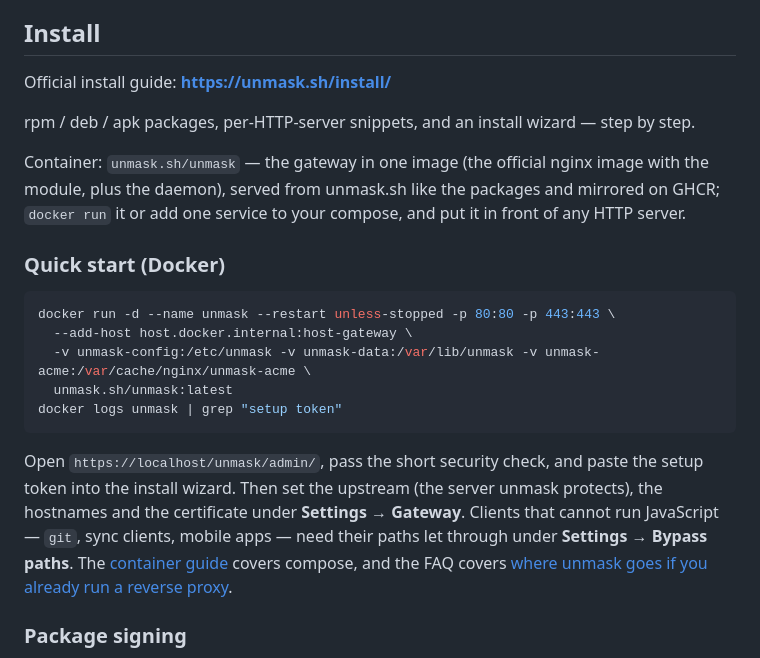
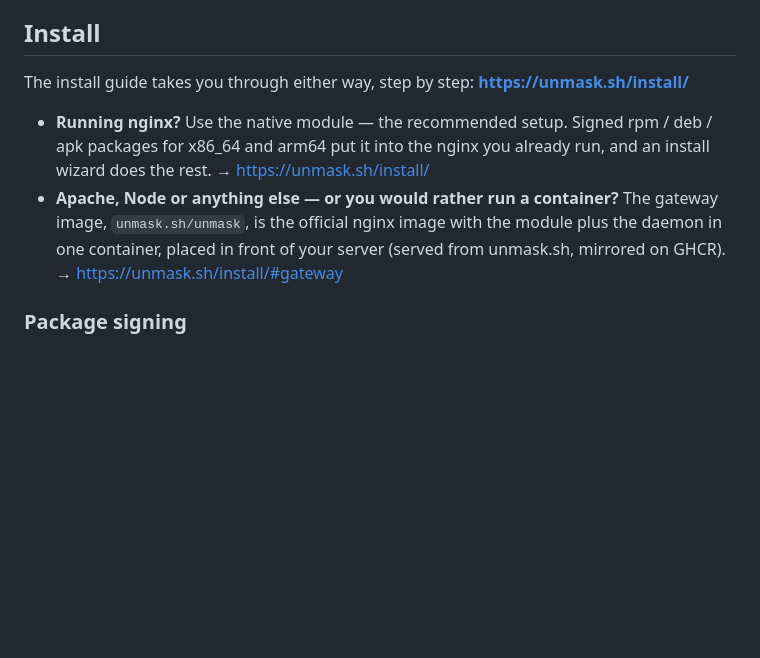
Before and after one commit to unmask-sh/unmask, a Markdown page: README.md, the part around the change. GitHub-like rendering; blank space fills up the shorter version.

Commit message:
readme: the install section points both ways to the install guide
The section led with a full `docker run` quick start while the native
module -- the recommended setup -- had one link: a reader coming from
GitHub saw the container as the main way in.  And the quick start was a
partial copy of the guide: on a host where another proxy already holds
:80 and :443, which is most self-hosted ones, the command fails, and the
guide's step that moves that proxy aside was not in it.

Now the section says which way to take and links each to the install
guide: nginx -> the native module (recommended), anything else or a
container -> the gateway steps (unmask.sh/install/#gateway, which now
opens that path).  The two notes the quick start carried went to the guide
itself: non-browser clients and Bypass paths (common snags, both paths),
and the FAQ on running beside an existing reverse proxy (gateway step 2).

````diff
--- a/README.md
+++ b/README.md
@@ -34,23 +34,12 @@ ranges wherever the vendor publishes them.
 
 ## Install
 
-Official install guide: **https://unmask.sh/install/**
+The install guide takes you through either way, step by step: **https://unmask.sh/install/**
 
-rpm / deb / apk packages, per-HTTP-server snippets, and an install wizard — step by step.
-
-Container: `unmask.sh/unmask` — the gateway in one image (the official nginx image with the module, plus the daemon), served from unmask.sh like the packages and mirrored on GHCR; `docker run` it or add one service to your compose, and put it in front of any HTTP server.
-
-### Quick start (Docker)
-
-```sh
-docker run -d --name unmask --restart unless-stopped -p 80:80 -p 443:443 \
-  --add-host host.docker.internal:host-gateway \
-  -v unmask-config:/etc/unmask -v unmask-data:/var/lib/unmask -v unmask-acme:/var/cache/nginx/unmask-acme \
-  unmask.sh/unmask:latest
-docker logs unmask | grep "setup token"
-```
-
-Open `https://localhost/unmask/admin/`, pass the short security check, and paste the setup token into the install wizard. Then set the upstream (the server unmask protects), the hostnames and the certificate under **Settings → Gateway**. Clients that cannot run JavaScript — `git`, sync clients, mobile apps — need their paths let through under **Settings → Bypass paths**. The [container guide](https://unmask.sh/docs/docker/) covers compose, and the FAQ covers [where unmask goes if you already run a reverse proxy](https://unmask.sh/docs/faq/#existing-reverse-proxy).
+- **Running nginx?** Use the native module — the recommended setup. Signed rpm / deb / apk packages for x86_64 and arm64 put it into the nginx you already run, and an install wizard does the rest.
+  → https://unmask.sh/install/
+- **Apache, Node or anything else — or you would rather run a container?** The gateway image, `unmask.sh/unmask`, is the official nginx image with the module plus the daemon in one container, placed in front of your server (served from unmask.sh, mirrored on GHCR).
+  → https://unmask.sh/install/#gateway
 
 ### Package signing
 
````
